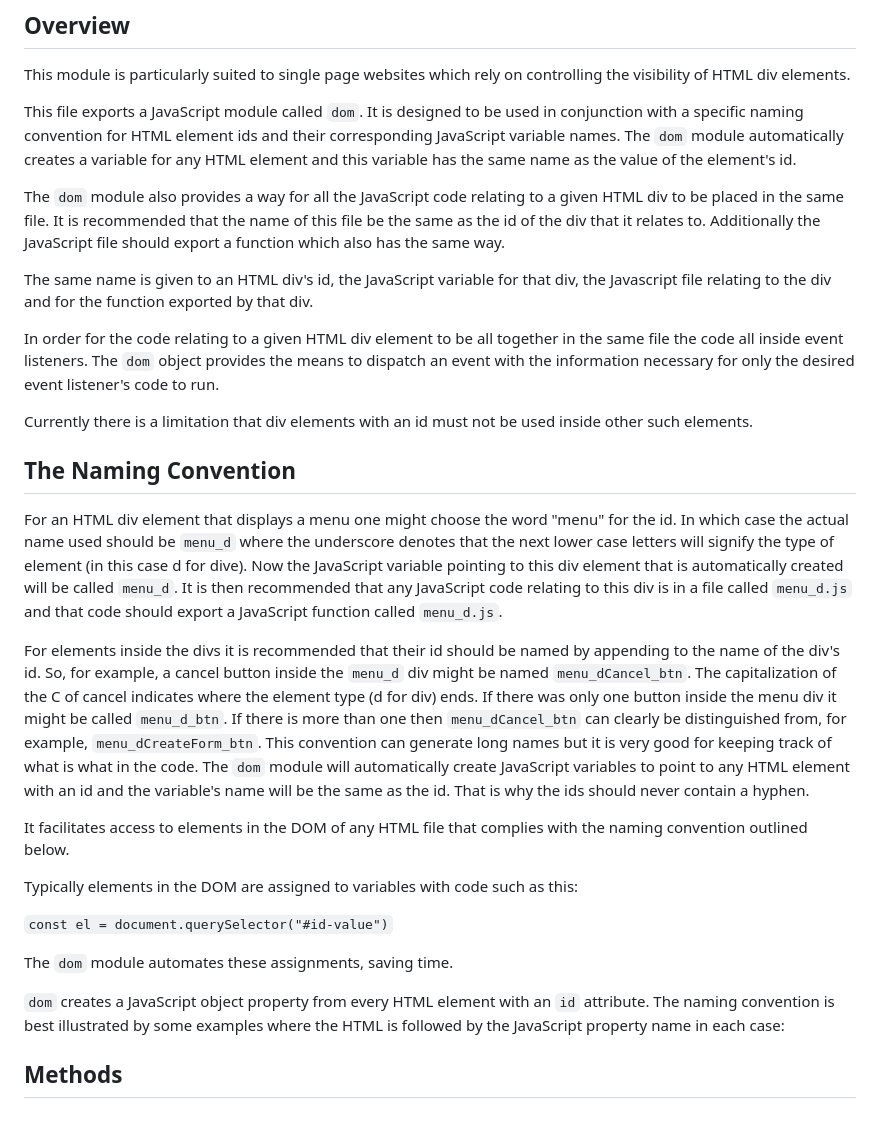
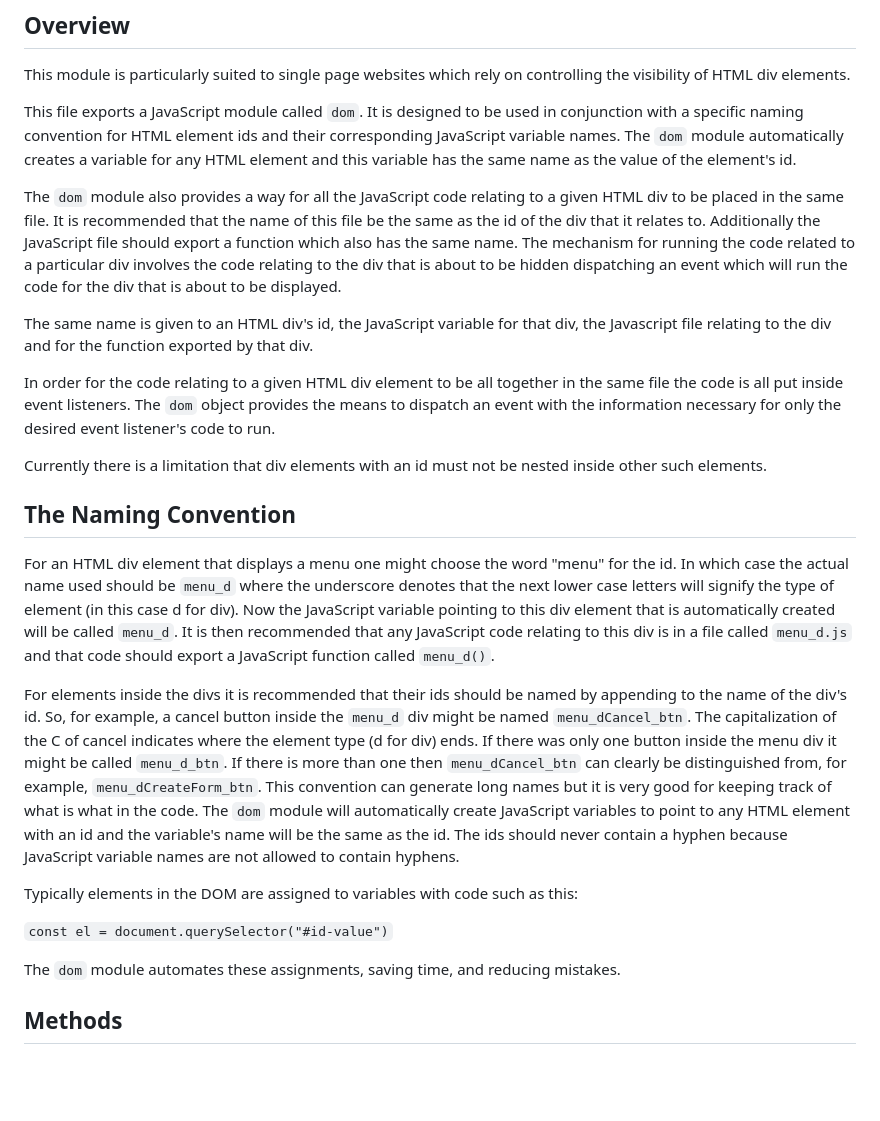
Before and after one commit to stevespages/dom, a Markdown page: README.md, the part around the change. GitHub-like rendering; blank space fills up the shorter version.

Commit message:
Fixes typos etc in README.md

```diff
--- a/README.md
+++ b/README.md
@@ -6,31 +6,25 @@ This module is particularly suited to single page websites which rely on control
 
 This file exports a JavaScript module called `dom`. It is designed to be used in conjunction with a specific naming convention for HTML element ids and their corresponding JavaScript variable names. The `dom` module automatically creates a variable for any HTML element and this variable has the same name as the value of the element's id.
 
-The `dom` module also provides a way for all the JavaScript code relating to a given HTML div to be placed in the same file. It is recommended that the name of this file be the same as the id of the div that it relates to. Additionally the JavaScript file should export a function which also has the same way.
+The `dom` module also provides a way for all the JavaScript code relating to a given HTML div to be placed in the same file. It is recommended that the name of this file be the same as the id of the div that it relates to. Additionally the JavaScript file should export a function which also has the same name. The mechanism for running the code related to a particular div involves the code relating to the div that is about to be hidden dispatching an event which will run the code for the div that is about to be displayed.
 
 The same name is given to an HTML div's id, the JavaScript variable for that div, the Javascript file relating to the div and for the function exported by that div.
 
-In order for the code relating to a given HTML div element to be all together in the same file the code all inside event listeners. The `dom` object provides the means to dispatch an event with the information necessary for only the desired event listener's code to run.
+In order for the code relating to a given HTML div element to be all together in the same file the code is all put inside event listeners. The `dom` object provides the means to dispatch an event with the information necessary for only the desired event listener's code to run.
 
-Currently there is a  limitation that div elements with an id must not be used inside other such elements.
+Currently there is a  limitation that div elements with an id must not be nested inside other such elements.
 
 ## The Naming Convention
 
-For an HTML div element that displays a menu one might choose the word "menu" for the id. In which case the actual name used should be `menu_d` where the underscore denotes that the next lower case letters will signify the type of element (in this case d for dive). Now the JavaScript variable pointing to this div element that is automatically created will be called `menu_d`. It is then recommended that any JavaScript code relating to this div is in a file called `menu_d.js` and that code should export a JavaScript function called `menu_d.js`.
+For an HTML div element that displays a menu one might choose the word "menu" for the id. In which case the actual name used should be `menu_d` where the underscore denotes that the next lower case letters will signify the type of element (in this case d for div). Now the JavaScript variable pointing to this div element that is automatically created will be called `menu_d`. It is then recommended that any JavaScript code relating to this div is in a file called `menu_d.js` and that code should export a JavaScript function called `menu_d()`.
 
-For elements inside the divs it is recommended that their id should be named by appending to the name of the div's id. So, for example, a cancel button inside the `menu_d` div might be named `menu_dCancel_btn`. The capitalization of the C of cancel indicates where the element type (d for div) ends. If there was only one button inside the menu div it might be called `menu_d_btn`. If there is more than one then `menu_dCancel_btn` can clearly be distinguished from, for example, `menu_dCreateForm_btn`. This convention can generate long names but it is very good for keeping track of what is what in the code. The `dom` module will automatically create JavaScript variables to point to any HTML element with an id and the variable's name will be the same as the id. That is why the ids should never contain a hyphen.
-
-
-
-It facilitates access to elements in the DOM of any HTML file that complies with the naming convention outlined below.
+For elements inside the divs it is recommended that their ids should be named by appending to the name of the div's id. So, for example, a cancel button inside the `menu_d` div might be named `menu_dCancel_btn`. The capitalization of the C of cancel indicates where the element type (d for div) ends. If there was only one button inside the menu div it might be called `menu_d_btn`. If there is more than one then `menu_dCancel_btn` can clearly be distinguished from, for example, `menu_dCreateForm_btn`. This convention can generate long names but it is very good for keeping track of what is what in the code. The `dom` module will automatically create JavaScript variables to point to any HTML element with an id and the variable's name will be the same as the id. The ids should never contain a hyphen because JavaScript variable names are not allowed to contain hyphens.
 
 Typically elements in the DOM are assigned to variables with code such as this:
 
 `const el = document.querySelector("#id-value")`
 
-The `dom` module automates these assignments, saving time.
-
-`dom` creates a JavaScript object property from every HTML element with an `id` attribute. The naming convention is best illustrated by some examples where the HTML is followed by the JavaScript property name in each case:
+The `dom` module automates these assignments, saving time, and reducing mistakes.
 
 ## Methods
 
```
